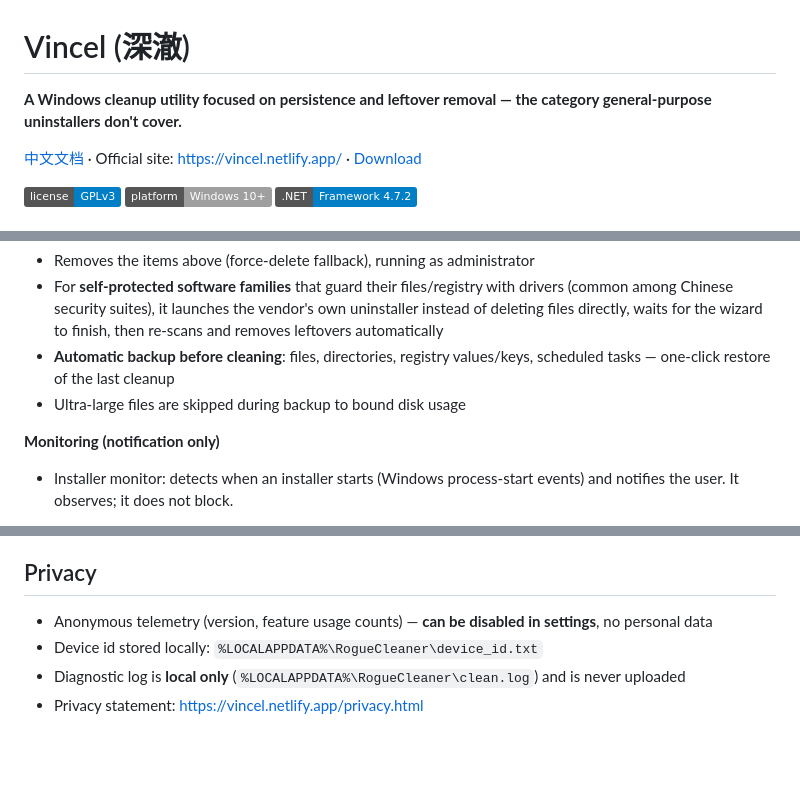
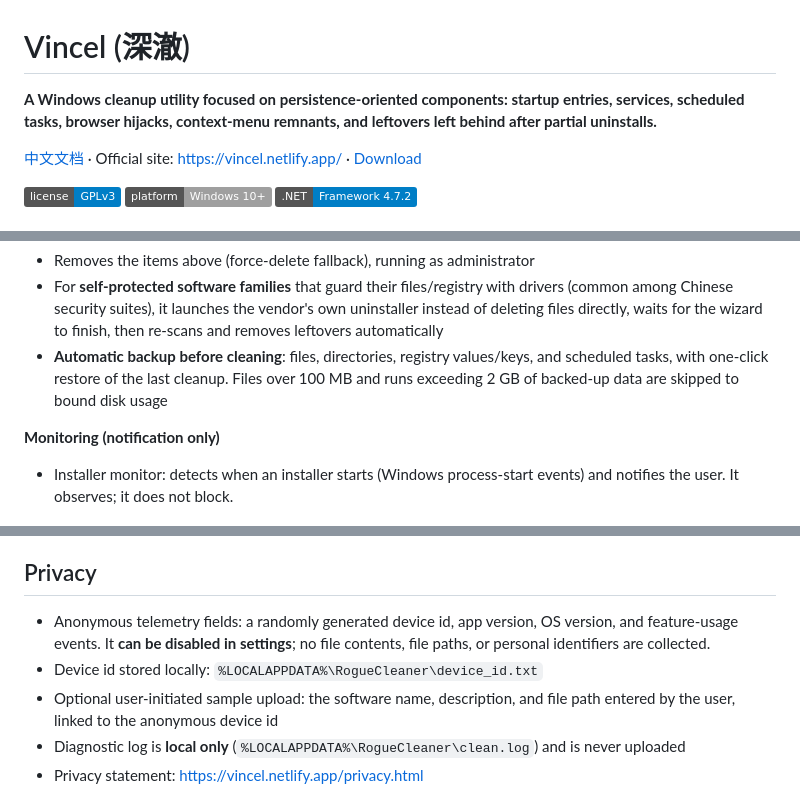
Before and after one commit to metacoves/vincel, a Markdown page: README.md, 3 parts joined by grey strips. Rendered like a GitHub page; badges without logos; blank space fills up the shorter version.

```diff
--- a/README.md
+++ b/README.md
@@ -1,6 +1,6 @@
 # Vincel (深澈)
 
-**A Windows cleanup utility focused on persistence and leftover removal — the category general-purpose uninstallers don't cover.**
+**A Windows cleanup utility focused on persistence-oriented components: startup entries, services, scheduled tasks, browser hijacks, context-menu remnants, and leftovers left behind after partial uninstalls.**
 
 [中文文档](README.zh-CN.md) · Official site: https://vincel.netlify.app/ · [Download](https://github.com/metacoves/vincel/releases)
 
@@ -46,8 +46,7 @@ Vincel targets this gap: it scans persistence points and known bundled/pre-insta
 
 - Removes the items above (force-delete fallback), running as administrator
 - For **self-protected software families** that guard their files/registry with drivers (common among Chinese security suites), it launches the vendor's own uninstaller instead of deleting files directly, waits for the wizard to finish, then re-scans and removes leftovers automatically
-- **Automatic backup before cleaning**: files, directories, registry values/keys, scheduled tasks — one-click restore of the last cleanup
-- Ultra-large files are skipped during backup to bound disk usage
+- **Automatic backup before cleaning**: files, directories, registry values/keys, and scheduled tasks, with one-click restore of the last cleanup. Files over 100 MB and runs exceeding 2 GB of backed-up data are skipped to bound disk usage
 
 **Monitoring (notification only)**
 
@@ -95,8 +94,9 @@ Prerequisites:
 
 ## Privacy
 
-- Anonymous telemetry (version, feature usage counts) — **can be disabled in settings**, no personal data
+- Anonymous telemetry fields: a randomly generated device id, app version, OS version, and feature-usage events. It **can be disabled in settings**; no file contents, file paths, or personal identifiers are collected.
 - Device id stored locally: `%LOCALAPPDATA%\RogueCleaner\device_id.txt`
+- Optional user-initiated sample upload: the software name, description, and file path entered by the user, linked to the anonymous device id
 - Diagnostic log is **local only** (`%LOCALAPPDATA%\RogueCleaner\clean.log`) and is never uploaded
 - Privacy statement: https://vincel.netlify.app/privacy.html
 
```
Also changed, not shown: other parts of README.md (+2 -2 lines), README.zh-CN.md (+6 -6 lines).
